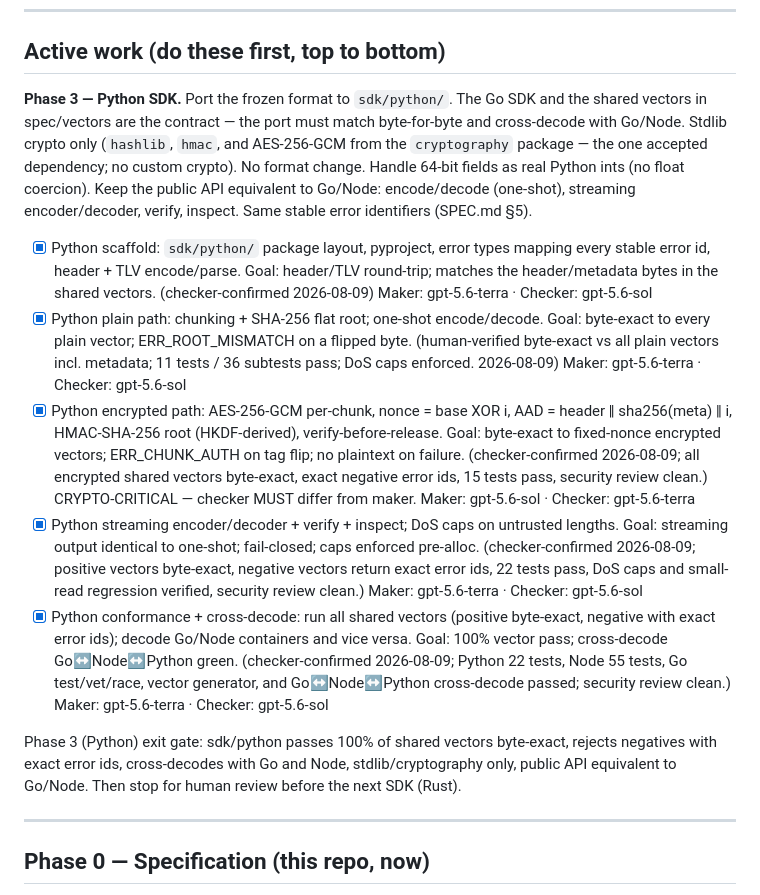
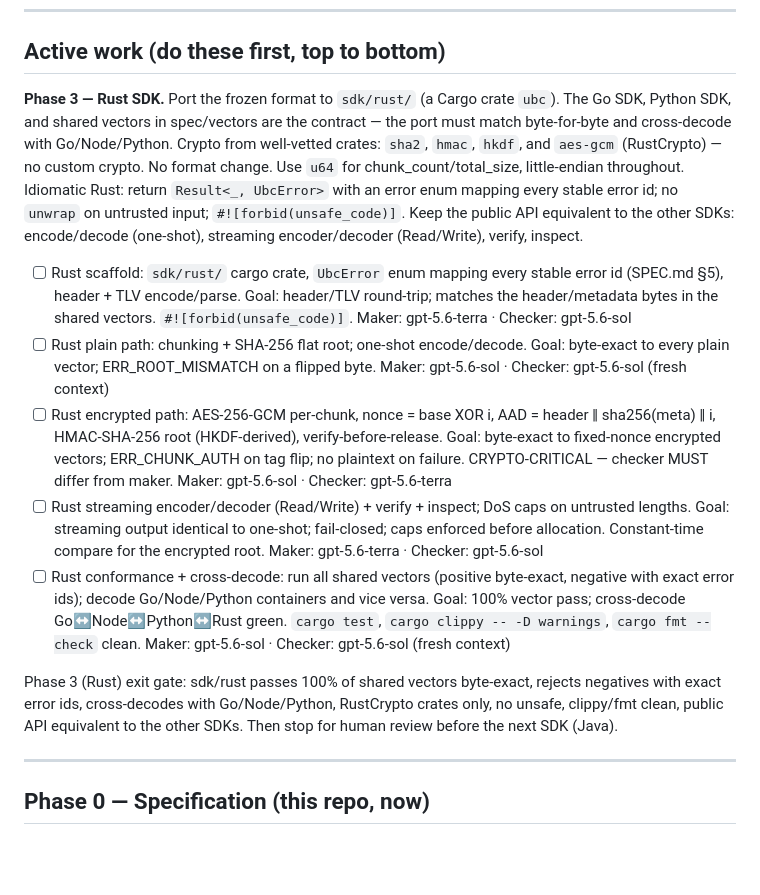
Before and after one commit to Piya-Boy/unicodec, a Markdown page: docs/ROADMAP.md, the part around the change. Rendered like a GitHub page; blank space fills up the shorter version.

Commit message:
docs(roadmap): queue Phase 3 Rust SDK tasks
Python SDK complete and merged. Next SDK: Rust (cargo crate over RustCrypto:
sha2/hmac/hkdf/aes-gcm). Task breakdown: scaffold, plain path, encrypted path
(crypto-critical), streaming+verify+inspect, conformance+cross-decode. Records
constraints: no unsafe, clippy/fmt clean, u64 fields, cross-decode with
Go/Node/Python.

```diff
--- a/docs/ROADMAP.md
+++ b/docs/ROADMAP.md
@@ -11,46 +11,41 @@ unchecked task under "Active work", and update its checkbox + status here. Legen
 
 ## Active work (do these first, top to bottom)
 
-**Phase 3 — Python SDK.** Port the frozen format to `sdk/python/`. The Go SDK and the
-shared vectors in spec/vectors are the contract — the port must match byte-for-byte and
-cross-decode with Go/Node. Stdlib crypto only (`hashlib`, `hmac`, and AES-256-GCM from the
-`cryptography` package — the one accepted dependency; no custom crypto). No format change.
-Handle 64-bit fields as real Python ints (no float coercion). Keep the public API
-equivalent to Go/Node: encode/decode (one-shot), streaming encoder/decoder, verify,
-inspect. Same stable error identifiers (SPEC.md §5).
+**Phase 3 — Rust SDK.** Port the frozen format to `sdk/rust/` (a Cargo crate `ubc`). The
+Go SDK, Python SDK, and shared vectors in spec/vectors are the contract — the port must
+match byte-for-byte and cross-decode with Go/Node/Python. Crypto from well-vetted crates:
+`sha2`, `hmac`, `hkdf`, and `aes-gcm` (RustCrypto) — no custom crypto. No format change.
+Use `u64` for chunk_count/total_size, little-endian throughout. Idiomatic Rust: return
+`Result<_, UbcError>` with an error enum mapping every stable error id; no `unwrap` on
+untrusted input; `#![forbid(unsafe_code)]`. Keep the public API equivalent to the other
+SDKs: encode/decode (one-shot), streaming encoder/decoder (Read/Write), verify, inspect.
 
-- [x] Python scaffold: `sdk/python/` package layout, pyproject, error types mapping every
-      stable error id, header + TLV encode/parse. Goal: header/TLV round-trip; matches the
-      header/metadata bytes in the shared vectors. (checker-confirmed 2026-08-09)
+- [ ] Rust scaffold: `sdk/rust/` cargo crate, `UbcError` enum mapping every stable error id
+      (SPEC.md §5), header + TLV encode/parse. Goal: header/TLV round-trip; matches the
+      header/metadata bytes in the shared vectors. `#![forbid(unsafe_code)]`.
       Maker: gpt-5.6-terra · Checker: gpt-5.6-sol
-- [x] Python plain path: chunking + SHA-256 flat root; one-shot encode/decode.
+- [ ] Rust plain path: chunking + SHA-256 flat root; one-shot encode/decode.
       Goal: byte-exact to every plain vector; ERR_ROOT_MISMATCH on a flipped byte.
-      (human-verified byte-exact vs all plain vectors incl. metadata; 11 tests /
-      36 subtests pass; DoS caps enforced. 2026-08-09)
-      Maker: gpt-5.6-terra · Checker: gpt-5.6-sol
-- [x] Python encrypted path: AES-256-GCM per-chunk, nonce = base XOR i, AAD = header ‖
+      Maker: gpt-5.6-sol · Checker: gpt-5.6-sol (fresh context)
+- [ ] Rust encrypted path: AES-256-GCM per-chunk, nonce = base XOR i, AAD = header ‖
       sha256(meta) ‖ i, HMAC-SHA-256 root (HKDF-derived), verify-before-release.
       Goal: byte-exact to fixed-nonce encrypted vectors; ERR_CHUNK_AUTH on tag flip; no
-      plaintext on failure. (checker-confirmed 2026-08-09; all encrypted shared vectors
-      byte-exact, exact negative error ids, 15 tests pass, security review clean.)
-      CRYPTO-CRITICAL — checker MUST differ from maker.
+      plaintext on failure. CRYPTO-CRITICAL — checker MUST differ from maker.
       Maker: gpt-5.6-sol · Checker: gpt-5.6-terra
-- [x] Python streaming encoder/decoder + verify + inspect; DoS caps on untrusted lengths.
-      Goal: streaming output identical to one-shot; fail-closed; caps enforced pre-alloc.
-      (checker-confirmed 2026-08-09; positive vectors byte-exact, negative vectors return
-      exact error ids, 22 tests pass, DoS caps and small-read regression verified,
-      security review clean.)
+- [ ] Rust streaming encoder/decoder (Read/Write) + verify + inspect; DoS caps on
+      untrusted lengths. Goal: streaming output identical to one-shot; fail-closed; caps
+      enforced before allocation. Constant-time compare for the encrypted root.
       Maker: gpt-5.6-terra · Checker: gpt-5.6-sol
-- [x] Python conformance + cross-decode: run all shared vectors (positive byte-exact,
-      negative with exact error ids); decode Go/Node containers and vice versa.
-      Goal: 100% vector pass; cross-decode Go↔Node↔Python green.
-      (checker-confirmed 2026-08-09; Python 22 tests, Node 55 tests, Go test/vet/race,
-      vector generator, and Go↔Node↔Python cross-decode passed; security review clean.)
-      Maker: gpt-5.6-terra · Checker: gpt-5.6-sol
+- [ ] Rust conformance + cross-decode: run all shared vectors (positive byte-exact,
+      negative with exact error ids); decode Go/Node/Python containers and vice versa.
+      Goal: 100% vector pass; cross-decode Go↔Node↔Python↔Rust green. `cargo test`,
+      `cargo clippy -- -D warnings`, `cargo fmt --check` clean.
+      Maker: gpt-5.6-sol · Checker: gpt-5.6-sol (fresh context)
 
-Phase 3 (Python) exit gate: sdk/python passes 100% of shared vectors byte-exact, rejects
-negatives with exact error ids, cross-decodes with Go and Node, stdlib/cryptography only,
-public API equivalent to Go/Node. Then stop for human review before the next SDK (Rust).
+Phase 3 (Rust) exit gate: sdk/rust passes 100% of shared vectors byte-exact, rejects
+negatives with exact error ids, cross-decodes with Go/Node/Python, RustCrypto crates only,
+no unsafe, clippy/fmt clean, public API equivalent to the other SDKs. Then stop for human
+review before the next SDK (Java).
 
 ---
 
```
